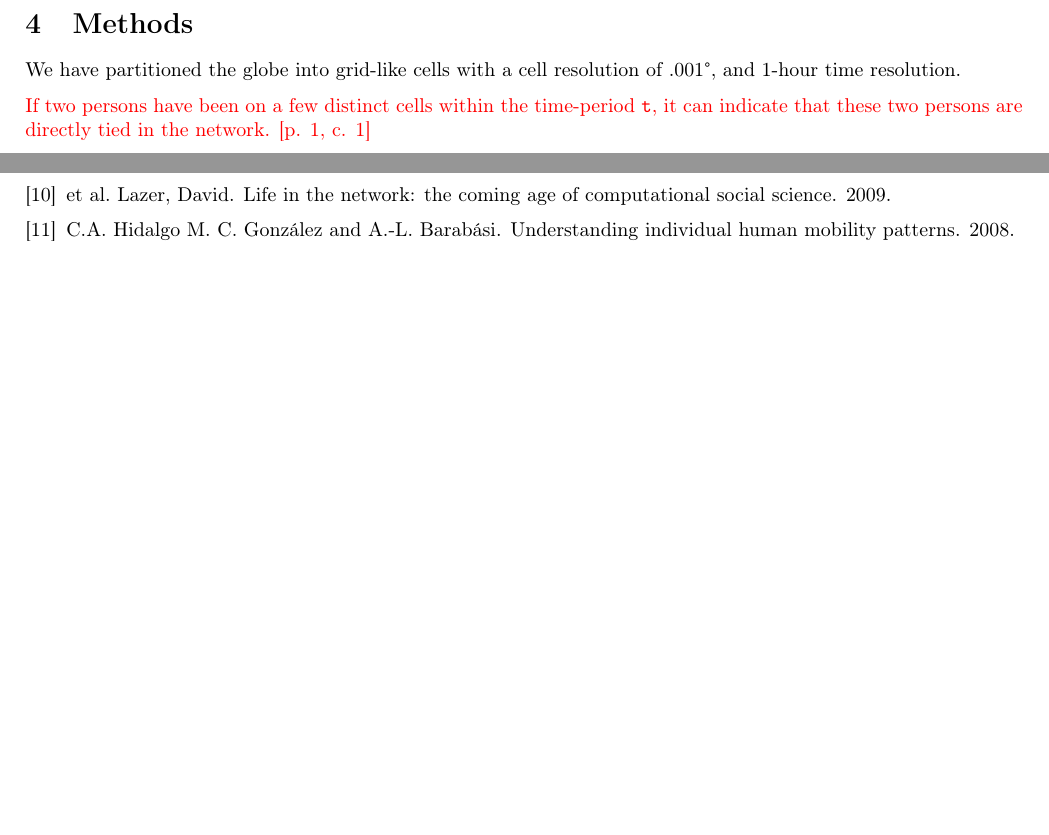
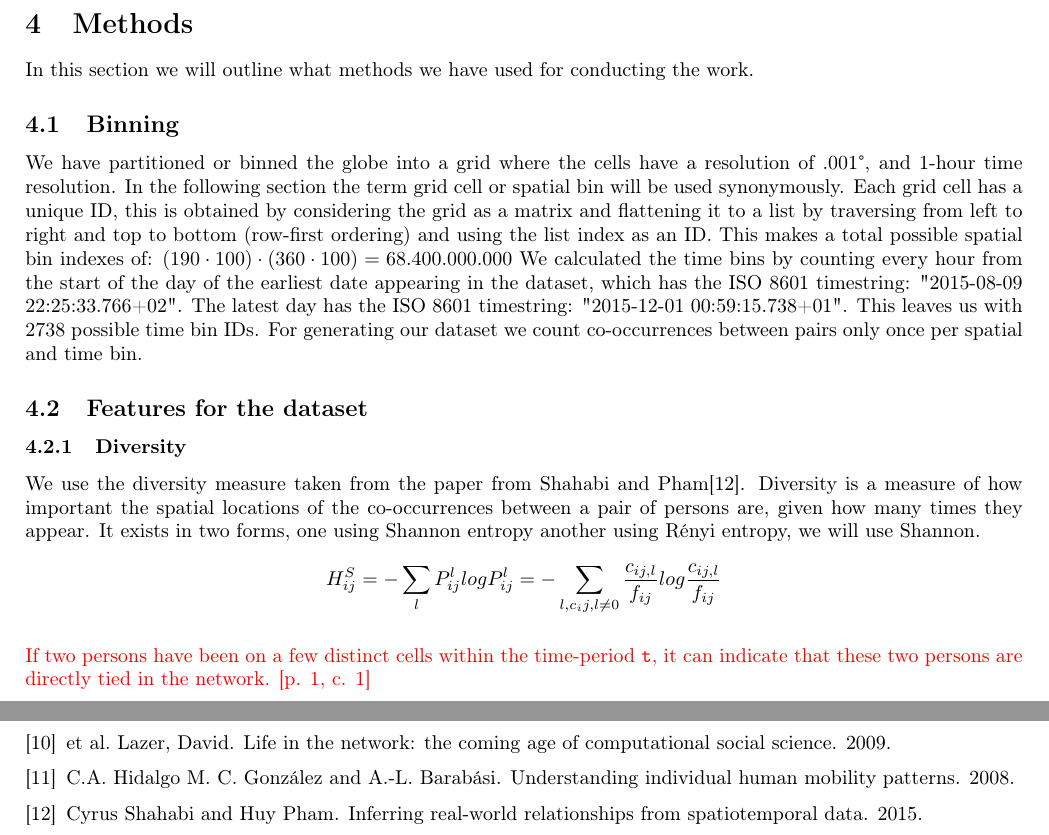
Before and after one commit to syre/inferring-social-networks-from-geographic-coincidences, a LaTeX document (report/main.tex, which reads report/methods.tex): two parts of pages 12 and 15 of 15, joined at a grey line, cut so that both start at the same text, the shorter picture padded with empty space. Compiled offline with pdfLaTeX.

Commit message:
added on methods section

```diff
--- a/report/methods.tex
+++ b/report/methods.tex
@@ -1,6 +1,15 @@
 %!TEX root = main.tex
 \section{Methods}
-We have partitioned the globe into grid-like cells with a cell resolution of .001\degree, and 1-hour time resolution.
+In this section we will outline what methods we have used for conducting the work.
+\subsection{Binning}
+We have partitioned or binned the globe into a grid where the cells have a resolution of .001\degree, and 1-hour time resolution. In the following section the term grid cell or spatial bin will be used synonymously. Each grid cell has a unique ID, this is obtained by considering the grid as a matrix and flattening it to a list by traversing from left to right and top to bottom (row-first ordering) and using the list index as an ID. This makes a total possible spatial bin indexes of: $(190\cdot100)\cdot(360\cdot100)=68.400.000.000$ We calculated the time bins by counting every hour from the start of the day of the earliest date appearing in the dataset, which has the ISO 8601 timestring: "2015-08-09 22:25:33.766+02". The latest day has the ISO 8601 timestring: "2015-12-01 00:59:15.738+01". This leaves us with $2738$ possible time bin IDs. For generating our dataset we count co-occurrences between pairs only once per spatial and time bin.
+
+\subsection{Features for the dataset}
+\subsubsection{Diversity}
+We use the diversity measure taken from the paper from Shahabi and Pham\cite{iRWRfSD}.
+Diversity is a measure of how important the spatial locations of the co-occurrences between a pair of persons are, given how many times they appear.
+It exists in two forms, one using Shannon entropy another using Rényi entropy, we will use Shannon.
+$$ H^S_{ij}=-\sum\limits_{l}P^l_{ij}logP^l_{ij}= -\sum\limits_{l,c_ij,l\neq 0}\frac{c_{ij,l}}{f_{ij}}log\frac{c_{ij,l}}{f_{ij}}$$
 
 \textcolor{red}{If two persons have been on a few distinct cells within the time-period \texttt{t}, it can indicate that these two persons are directly tied in the network. [p. 1, c. 1]}
 
```
Also changed, not shown: report/references.bib (+6 -0 lines), tools/notes/notat.txt (+9 -0 lines).
